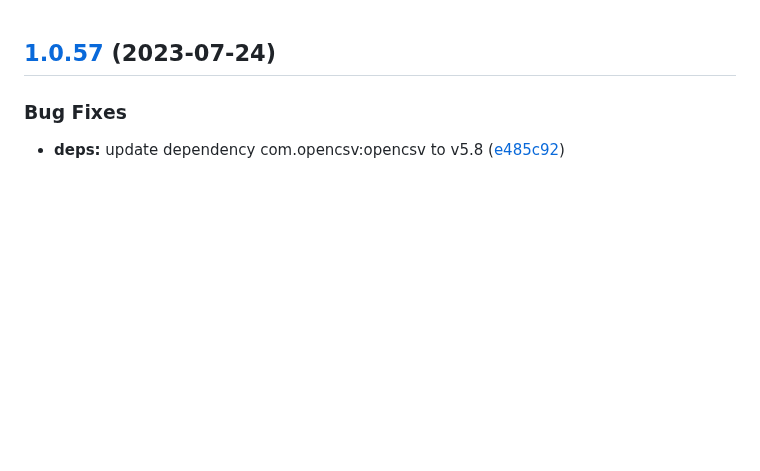
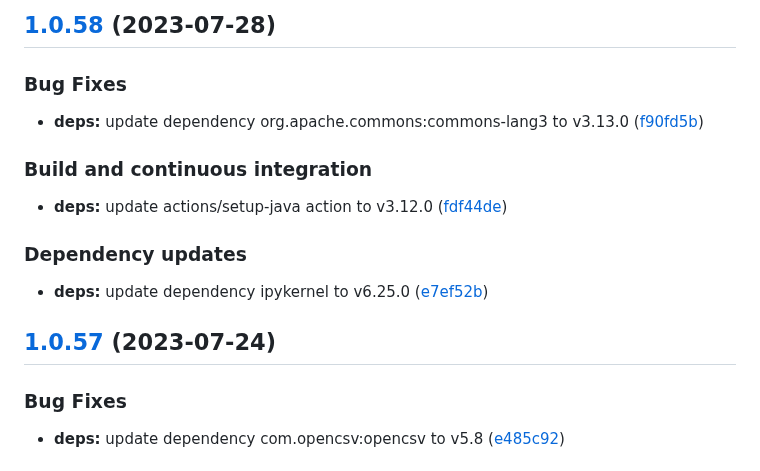
Before and after one commit to w4bo/explain, a Markdown page: CHANGELOG.md, the part around the change. Drawn GitHub-style; blank space fills up the shorter version.

Commit message:
chore(release): 1.0.58 [skip ci]
## [1.0.58](https://github.com/w4bo/explain/compare/1.0.57...1.0.58) (2023-07-28)

### Bug Fixes

* **deps:** update dependency org.apache.commons:commons-lang3 to v3.13.0 ([f90fd5b](https://github.com/w4bo/explain/commit/f90fd5bd4ef5ccaedd306071f02bbdedcc9f52bd))

### Build and continuous integration

* **deps:** update actions/setup-java action to v3.12.0 ([fdf44de](https://github.com/w4bo/explain/commit/fdf44de1e7591d2e1111d21a72e80b904834fb90))

### Dependency updates

* **deps:** update dependency ipykernel to v6.25.0 ([e7ef52b](https://github.com/w4bo/explain/commit/e7ef52bfef179ff90f13c2ddf97efae5f754fd4b))

```diff
--- a/CHANGELOG.md
+++ b/CHANGELOG.md
@@ -1,3 +1,20 @@
+## [1.0.58](https://github.com/w4bo/explain/compare/1.0.57...1.0.58) (2023-07-28)
+
+
+### Bug Fixes
+
+* **deps:** update dependency org.apache.commons:commons-lang3 to v3.13.0 ([f90fd5b](https://github.com/w4bo/explain/commit/f90fd5bd4ef5ccaedd306071f02bbdedcc9f52bd))
+
+
+### Build and continuous integration
+
+* **deps:** update actions/setup-java action to v3.12.0 ([fdf44de](https://github.com/w4bo/explain/commit/fdf44de1e7591d2e1111d21a72e80b904834fb90))
+
+
+### Dependency updates
+
+* **deps:** update dependency ipykernel to v6.25.0 ([e7ef52b](https://github.com/w4bo/explain/commit/e7ef52bfef179ff90f13c2ddf97efae5f754fd4b))
+
 ## [1.0.57](https://github.com/w4bo/explain/compare/1.0.56...1.0.57) (2023-07-24)
 
 
```
